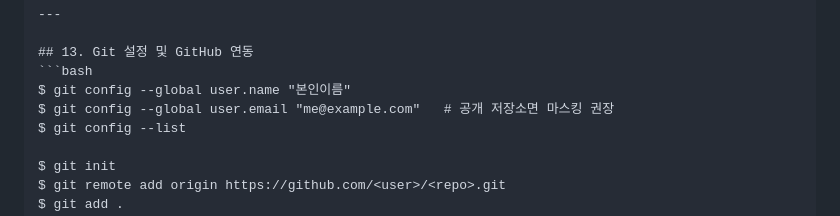
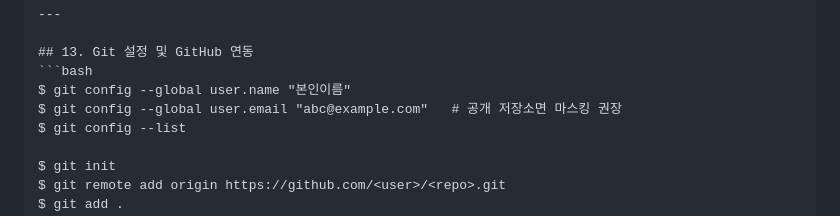
Before and after one commit to L011235/Mission-1-1-Codyssey-all-in-one, a Markdown page: README.md, the part around one of its changes. Rendered like a GitHub page.

````diff
--- a/README.md
+++ b/README.md
@@ -933,7 +933,7 @@ $
 ## 13. Git 설정 및 GitHub 연동
 ```bash
 $ git config --global user.name "본인이름"
-$ git config --global user.email "me@example.com"   # 공개 저장소면 마스킹 권장
+$ git config --global user.email "abc@example.com"   # 공개 저장소면 마스킹 권장
 $ git config --list
 
 $ git init
````
Also changed, not shown: other parts of README.md (+1 -1 lines), images/06_01_docker_info.png (added).
